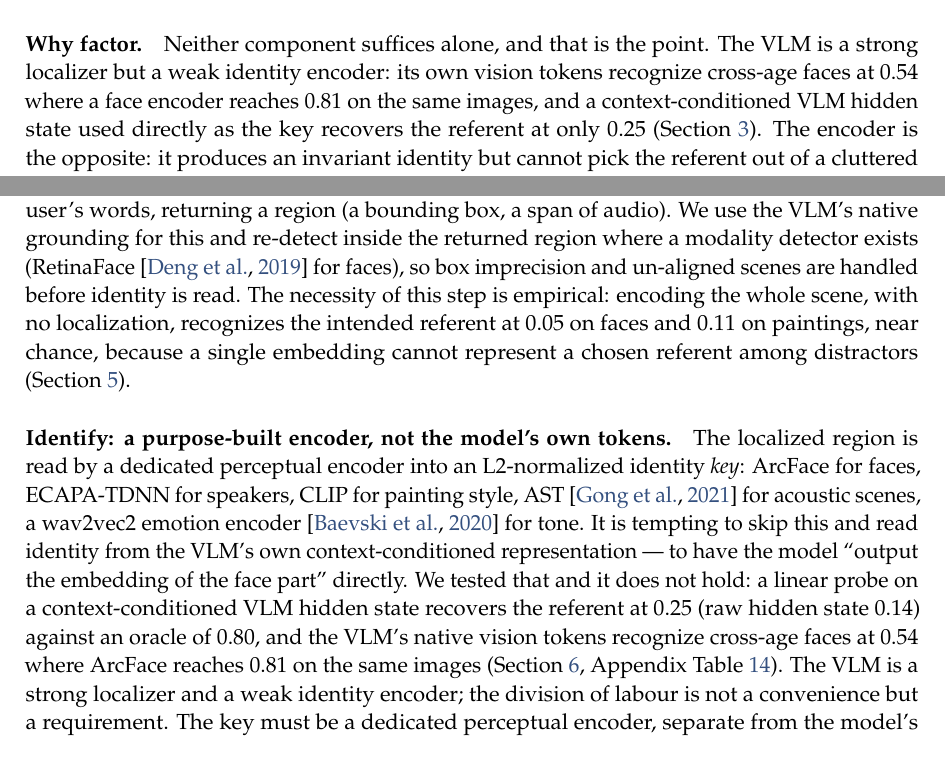
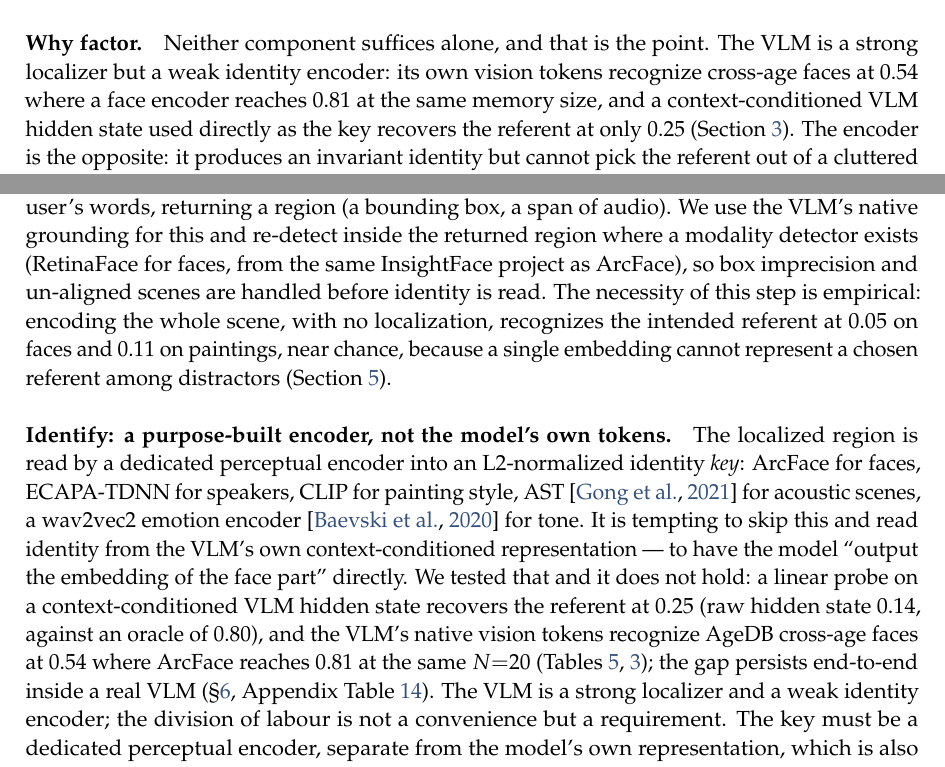
Before and after one commit to 19PINE-AI/multimodal-user-memory, a LaTeX paper (paper/main.tex, which reads paper/body.tex): two parts of pages 3 and 6 of 25, joined at a grey line, cut so that both start at the same text. Compiled offline with pdfLaTeX.

Commit message:
paper: consistency pass — fix VLM-native numbers and citation mismatches
- tab:vlm native row (N=10) 0.40/0.40 -> 0.50/0.60 to match the committed
  zeroshot data (attmem_vl_qwen25vl_N10) and the prose in sec:when.
- sub:cost cross-ref '0.55 end-to-end' -> 0.60 to match sec:when.
- Drop wrong RetinaFace citation (was \citep{arcface}; RetinaFace != ArcFace).
- Repoint the 0.54/0.81 VLM-vs-encoder comparison to the tables that actually
  contain those numbers (tab:crossdomain 0.542, tab:textablation 0.808), and
  soften 'on the same images' -> 'at the same memory size / N=20' (abstract,
  intro, method), since the two numbers come from different N=20 AgeDB runs.

Co-Authored-By: Claude Opus 4.8 (1M context) <noreply@anthropic.com>

```diff
--- a/paper/body.tex
+++ b/paper/body.tex
@@ -19,7 +19,7 @@ So a personalized agent's memory has two halves. \emph{Captionable} content (fac
 
 \paragraph{Our proposal: factor, don't caption.} We introduce a \textbf{factored parametric multimodal user memory}. Remembering a perception is two problems, not one. First, \emph{what} to remember and \emph{where} it is: in a real scene the referent the user means (one face among several, the painting being discussed) must be localized in context, which is a joint language-and-vision judgement. Second, \emph{who} or \emph{what} it is: the localized region must be turned into a stable identity that survives changes in lighting, age, room, or recording, which is what a purpose-built perceptual encoder does. We assign each problem to the component that can solve it. A vision-language model localizes the referent (an agentic, context-dependent decision); a dedicated encoder (ArcFace~\citep{arcface}, ECAPA-TDNN~\citep{ecapa}, CLIP~\citep{clip}) turns the localized region into an identity \emph{key}; and the key is stored as a single row in a small per-modality bank bolted onto a frozen language model, paired with the model's own vector for a marker token as the \emph{value}, and read back by attention at the output head. Recall is then a token the model conditions on, produced inside generation with no caption and no retrieval round-trip. Registering an identity is a single tensor append, with no per-user training; recall is constant-time. We call the in-model bank \attmem{} (for \emph{attention memory}); it borrows the shape of $k$NN-LM~\citep{khandelwal2020nearest} and Memorizing Transformers~\citep{wu2022memorizing} but aims it at a new target, the persistent perceptual identity of a user, registered in $\mathcal{O}(1)$.
 
-\paragraph{Why factor.} Neither component suffices alone, and that is the point. The VLM is a strong localizer but a weak identity encoder: its own vision tokens recognize cross-age faces at $0.54$ where a face encoder reaches $0.81$ on the same images, and a context-conditioned VLM hidden state used directly as the key recovers the referent at only $0.25$ (Section~\ref{sec:method}). The encoder is the opposite: it produces an invariant identity but cannot pick the referent out of a cluttered scene, where encoding the whole image scores $0.05$, near chance. Factored, each covers the other's blind spot --- the VLM localizes and the encoder identifies --- and the system recovers oracle-level recognition ($0.96$, equal to the correct-region oracle) that neither reaches alone (Figure~\ref{fig:teaser}).
+\paragraph{Why factor.} Neither component suffices alone, and that is the point. The VLM is a strong localizer but a weak identity encoder: its own vision tokens recognize cross-age faces at $0.54$ where a face encoder reaches $0.81$ at the same memory size, and a context-conditioned VLM hidden state used directly as the key recovers the referent at only $0.25$ (Section~\ref{sec:method}). The encoder is the opposite: it produces an invariant identity but cannot pick the referent out of a cluttered scene, where encoding the whole image scores $0.05$, near chance. Factored, each covers the other's blind spot --- the VLM localizes and the encoder identifies --- and the system recovers oracle-level recognition ($0.96$, equal to the correct-region oracle) that neither reaches alone (Figure~\ref{fig:teaser}).
 
 \paragraph{A worked example.} The user says ``remember her'' in a photo with three people. A captioning memory writes ``a woman, dark hair, mid-30s'' and searches; the description fits thousands, so a later match is near chance, and we measure exactly this --- a text note recovers a face at $0.20$ against the encoder's $0.81$, a voice at $0.11$ against $0.99$ (Section~\ref{sec:results}). The factored memory instead has the VLM localize the woman the user pointed to, an encoder turn that region into an identity key, and the key enter the bank as one marker token. Months later a new photo of her, older and under different lighting, recalls that token inside the model's forward pass, and ``her'' is available to whatever the agent is reasoning about. How well the identity matches is exactly the encoder's recall; what the factoring adds is that the right region is found in context, the answer survives the conditions text cannot, and it lives inside the model.
 
@@ -74,9 +74,9 @@ Our mechanism keeps the encoder's identity step and adds the two things it lacks
 
 Remembering a perception factors into three steps, and we take each in turn: \emph{localize} the referent in context (the VLM), \emph{identify} it with a dedicated encoder, and \emph{store} the identity as a token read inside a frozen model. The first two are off-the-shelf components placed where they are strong; the third, \attmem{}, is the mechanism this paper contributes.
 
-\paragraph{Localize: the VLM decides what to remember and where it is.} A perception rarely arrives pre-cropped. The user gestures at one person in a group, names the painting on the left, refers to the voice that just spoke; the system must turn that context-dependent reference into a region before anything can be encoded. This is exactly what a vision-language model is good at and an encoder is not: the VLM grounds the referent against the surrounding scene and the user's words, returning a region (a bounding box, a span of audio). We use the VLM's native grounding for this and re-detect inside the returned region where a modality detector exists (RetinaFace~\citep{arcface} for faces), so box imprecision and un-aligned scenes are handled before identity is read. The necessity of this step is empirical: encoding the whole scene, with no localization, recognizes the intended referent at $0.05$ on faces and $0.11$ on paintings, near chance, because a single embedding cannot represent a chosen referent among distractors (Section~\ref{sec:results}).
+\paragraph{Localize: the VLM decides what to remember and where it is.} A perception rarely arrives pre-cropped. The user gestures at one person in a group, names the painting on the left, refers to the voice that just spoke; the system must turn that context-dependent reference into a region before anything can be encoded. This is exactly what a vision-language model is good at and an encoder is not: the VLM grounds the referent against the surrounding scene and the user's words, returning a region (a bounding box, a span of audio). We use the VLM's native grounding for this and re-detect inside the returned region where a modality detector exists (RetinaFace for faces, from the same InsightFace project as ArcFace), so box imprecision and un-aligned scenes are handled before identity is read. The necessity of this step is empirical: encoding the whole scene, with no localization, recognizes the intended referent at $0.05$ on faces and $0.11$ on paintings, near chance, because a single embedding cannot represent a chosen referent among distractors (Section~\ref{sec:results}).
 
-\paragraph{Identify: a purpose-built encoder, not the model's own tokens.} The localized region is read by a dedicated perceptual encoder into an L2-normalized identity \emph{key}: ArcFace for faces, ECAPA-TDNN for speakers, CLIP for painting style, AST~\citep{ast} for acoustic scenes, a wav2vec2 emotion encoder~\citep{wav2vec2} for tone. It is tempting to skip this and read identity from the VLM's own context-conditioned representation --- to have the model ``output the embedding of the face part'' directly. We tested that and it does not hold: a linear probe on a context-conditioned VLM hidden state recovers the referent at $0.25$ (raw hidden state $0.14$) against an oracle of $0.80$, and the VLM's native vision tokens recognize cross-age faces at $0.54$ where ArcFace reaches $0.81$ on the same images (Section~\ref{sec:when}, Appendix Table~\ref{tab:vlm}). The VLM is a strong localizer and a weak identity encoder; the division of labour is not a convenience but a requirement. The key must be a dedicated perceptual encoder, separate from the model's own representation, which is also why the mechanism pairs naturally with an omni model's encoder used as an external feature rather than its in-context tokens.
+\paragraph{Identify: a purpose-built encoder, not the model's own tokens.} The localized region is read by a dedicated perceptual encoder into an L2-normalized identity \emph{key}: ArcFace for faces, ECAPA-TDNN for speakers, CLIP for painting style, AST~\citep{ast} for acoustic scenes, a wav2vec2 emotion encoder~\citep{wav2vec2} for tone. It is tempting to skip this and read identity from the VLM's own context-conditioned representation --- to have the model ``output the embedding of the face part'' directly. We tested that and it does not hold: a linear probe on a context-conditioned VLM hidden state recovers the referent at $0.25$ (raw hidden state $0.14$, against an oracle of $0.80$), and the VLM's native vision tokens recognize AgeDB cross-age faces at $0.54$ where ArcFace reaches $0.81$ at the same $N{=}20$ (Tables~\ref{tab:crossdomain},~\ref{tab:textablation}); the gap persists end-to-end inside a real VLM (\S\ref{sec:when}, Appendix Table~\ref{tab:vlm}). The VLM is a strong localizer and a weak identity encoder; the division of labour is not a convenience but a requirement. The key must be a dedicated perceptual encoder, separate from the model's own representation, which is also why the mechanism pairs naturally with an omni model's encoder used as an external feature rather than its in-context tokens.
 
 \paragraph{Store: an in-model attention memory.} The identity key is stored and recalled by \attmem{}, a table of rows on a frozen language model (Figure~\ref{fig:arch}). Row $i$ holds a \emph{key} $\bm{k}_i$ (the encoder embedding above) and a \emph{value} $\bm{v}_i$ (the language model's own embedding for a marker token assigned to that identity). Storing the model's native vector as the value, rather than an arbitrary learned one, is deliberate: it makes the eventual logit boost for the right marker clean and self-reinforcing, rather than an accident of two unrelated vectors.
 
```
Also changed, not shown: paper/main.tex (+1 -1 lines), paper/main.pdf, paper/body.tex (6 more changed lines), 1 other file.
